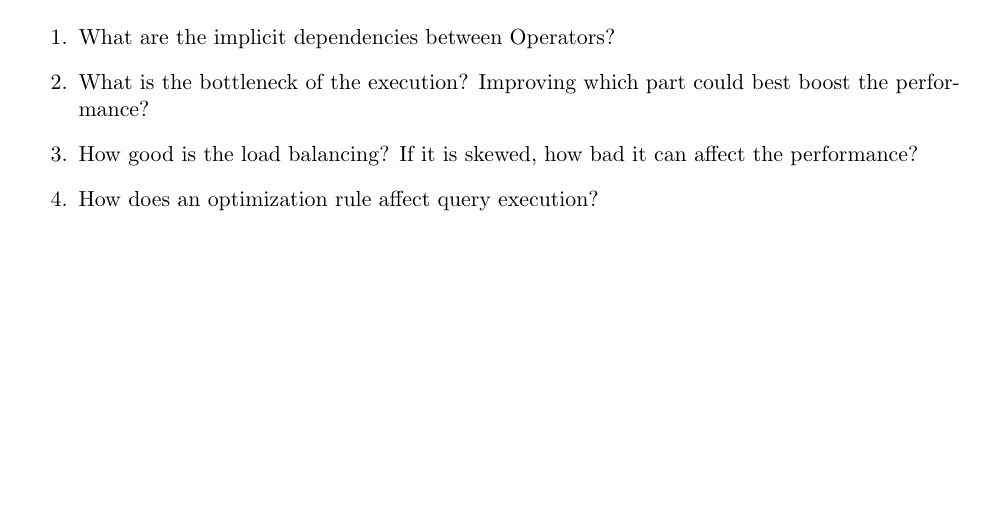
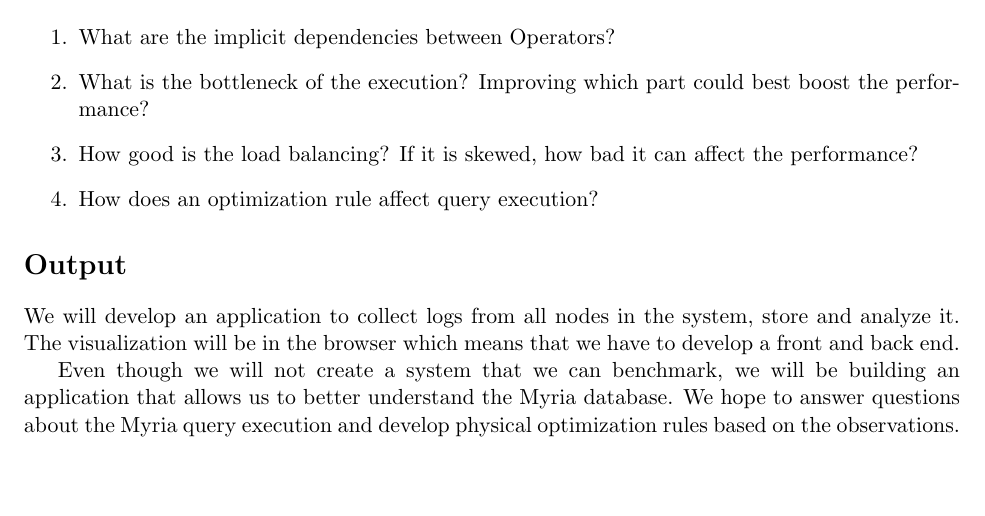
Before and after one commit to domoritz/CSE552-Proposal, a LaTeX document (proposal.tex): part of the page, cut so that both start at the same text. Compiled offline with pdfLaTeX.

Commit message:
More wip

```diff
--- a/proposal.tex
+++ b/proposal.tex
@@ -59,5 +60,10 @@ With our visualization we want to answer these questions:
 \end{enumerate}
 
 
+\section*{Output}
+
+We will develop an application to collect logs from all nodes in the system, store and analyze it. The visualization will be in the browser which means that we have to develop a front and back end.
+
+Even though we will not create a system that we can benchmark, we will be building an application that allows us to better understand the Myria database. We hope to answer questions about the Myria query execution and develop physical optimization rules based on the observations.
 
 \end{document}
```
Also changed, not shown: proposal.tex (1 more changed lines).
